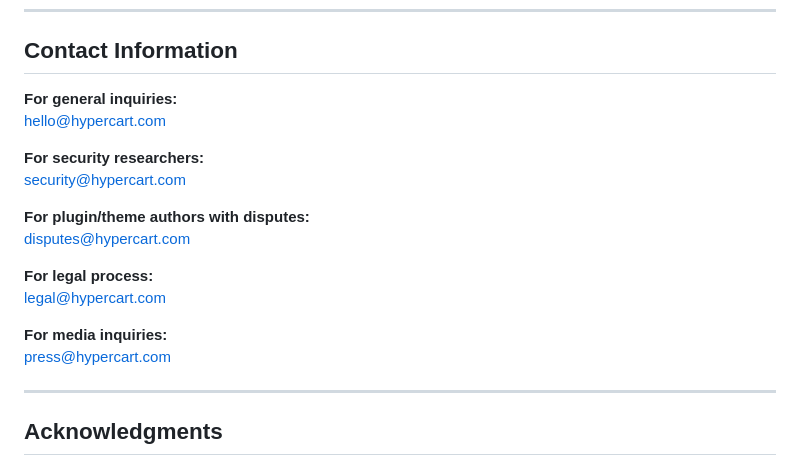
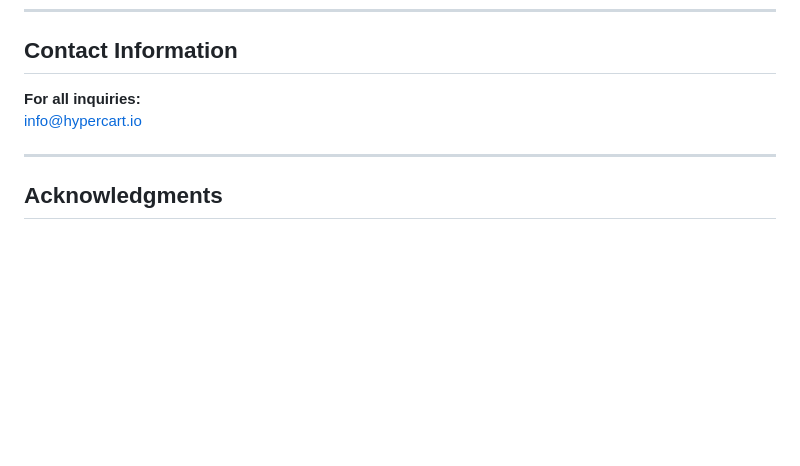
Before and after one commit to Hypercart-Dev-Tools/WP-Code-Check, a Markdown page: DISCLOSURE-POLICY.md, the part around the change. Rendered like a GitHub page; blank space fills up the shorter version.

Commit message:
Update contact info

```diff
--- a/DISCLOSURE-POLICY.md
+++ b/DISCLOSURE-POLICY.md
@@ -477,20 +477,8 @@ We may update this policy to reflect changes in our practices, legal requirement
 
 ## Contact Information
 
-**For general inquiries:**
-hello@hypercart.com
-
-**For security researchers:**
-security@hypercart.com
-
-**For plugin/theme authors with disputes:**
-disputes@hypercart.com
-
-**For legal process:**
-legal@hypercart.com
-
-**For media inquiries:**
-press@hypercart.com
+**For all inquiries:**
+info@hypercart.io
 
 ---
 
```
